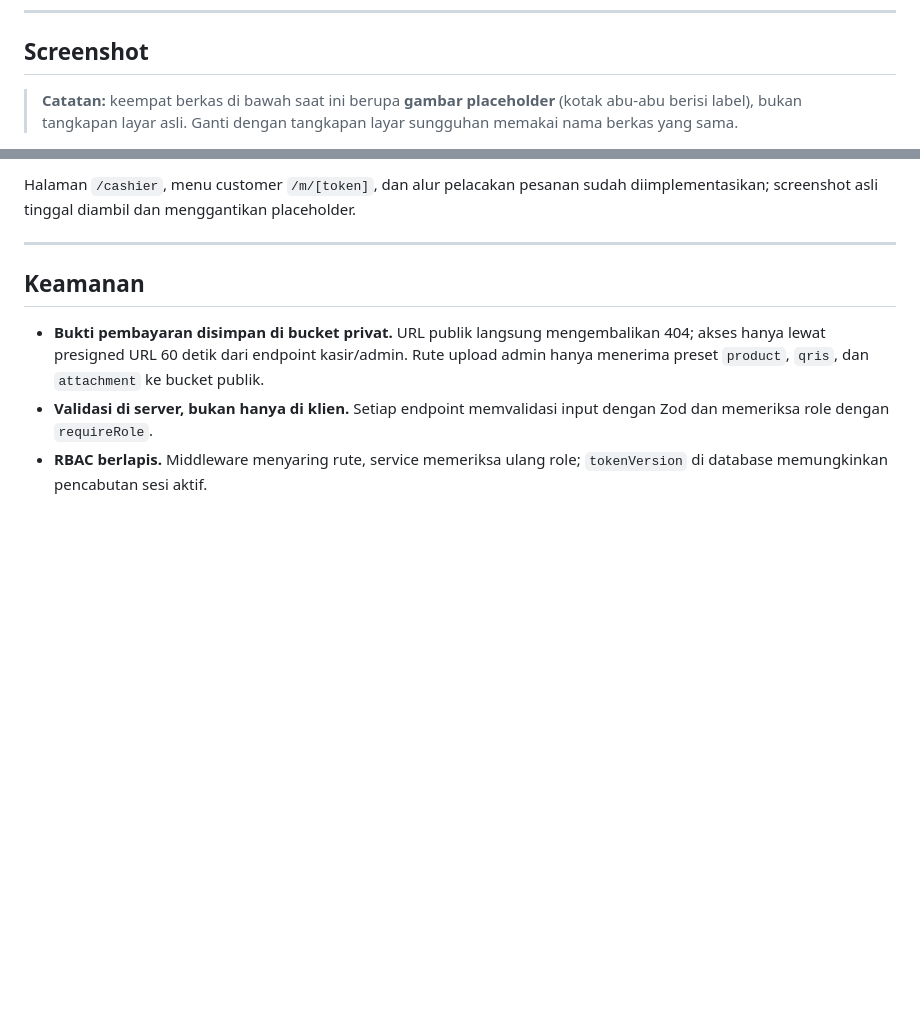
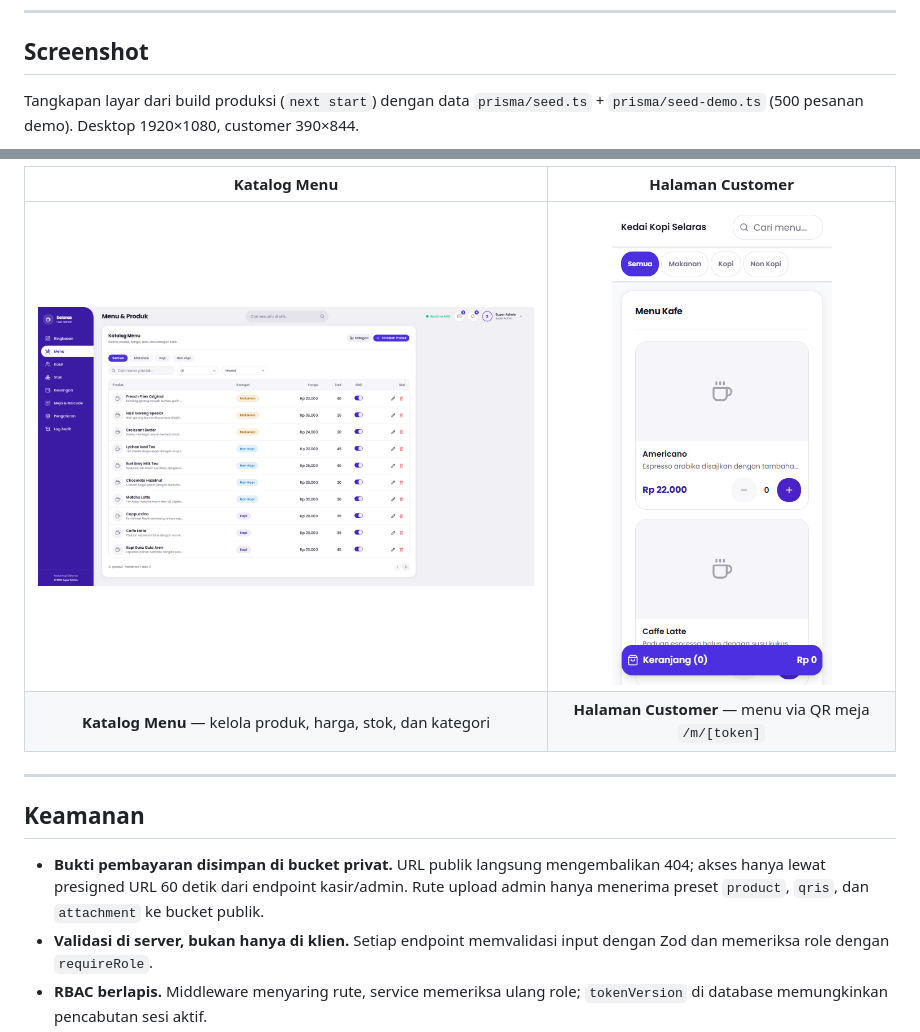
Before and after one commit to DinuKurniawan/table-order-system, a Markdown page: README.md, 2 parts joined by grey strips. GitHub-like rendering; pictures changed too: docs/screenshots/admin-menu.png, docs/screenshots/customer-menu.png; blank space fills up the shorter version.

Commit message:
menambahkan screenshot baru untuk menu admin, menu kasir, dan menu pelanggan

```diff
--- a/README.md
+++ b/README.md
@@ -385,5 +385,5 @@ Prisma → PostgreSQL
 
 ## Screenshot
 
-> **Catatan:** keempat berkas di bawah saat ini berupa **gambar placeholder** (kotak abu-abu berisi label), bukan tangkapan layar asli. Ganti dengan tangkapan layar sungguhan memakai nama berkas yang sama.
+Tangkapan layar dari build produksi (`next start`) dengan data `prisma/seed.ts` + `prisma/seed-demo.ts` (500 pesanan demo). Desktop 1920×1080, customer 390×844.
 
@@ -394,5 +394,8 @@ Prisma → PostgreSQL
 
-Halaman `/cashier`, menu customer `/m/[token]`, dan alur pelacakan pesanan sudah diimplementasikan; screenshot asli tinggal diambil dan menggantikan placeholder.
+| Katalog Menu | Halaman Customer |
+|:---:|:---:|
+| <img src="docs/screenshots/admin-menu.png" alt="Katalog Menu" width="620"> | <img src="docs/screenshots/customer-menu.png" alt="Halaman Customer" width="220"> |
+| **Katalog Menu** — kelola produk, harga, stok, dan kategori | **Halaman Customer** — menu via QR meja `/m/[token]` |
 
 ---
 
```
Also changed, not shown: other parts of README.md (+4 -4 lines), docs/screenshots/README.md (+8 -6 lines), docs/screenshots/admin-dashboard.png, docs/screenshots/cashier-queue.png.
